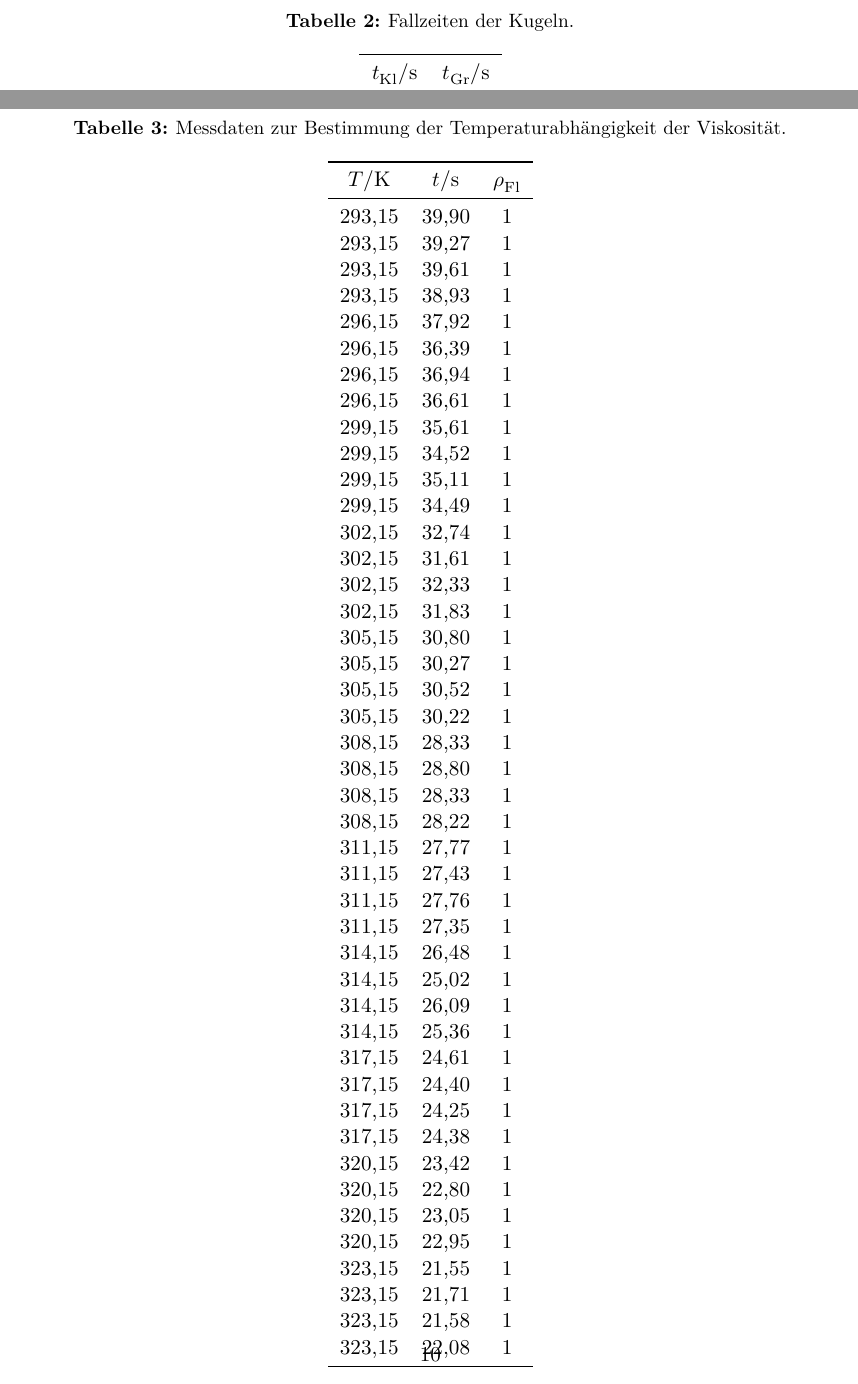
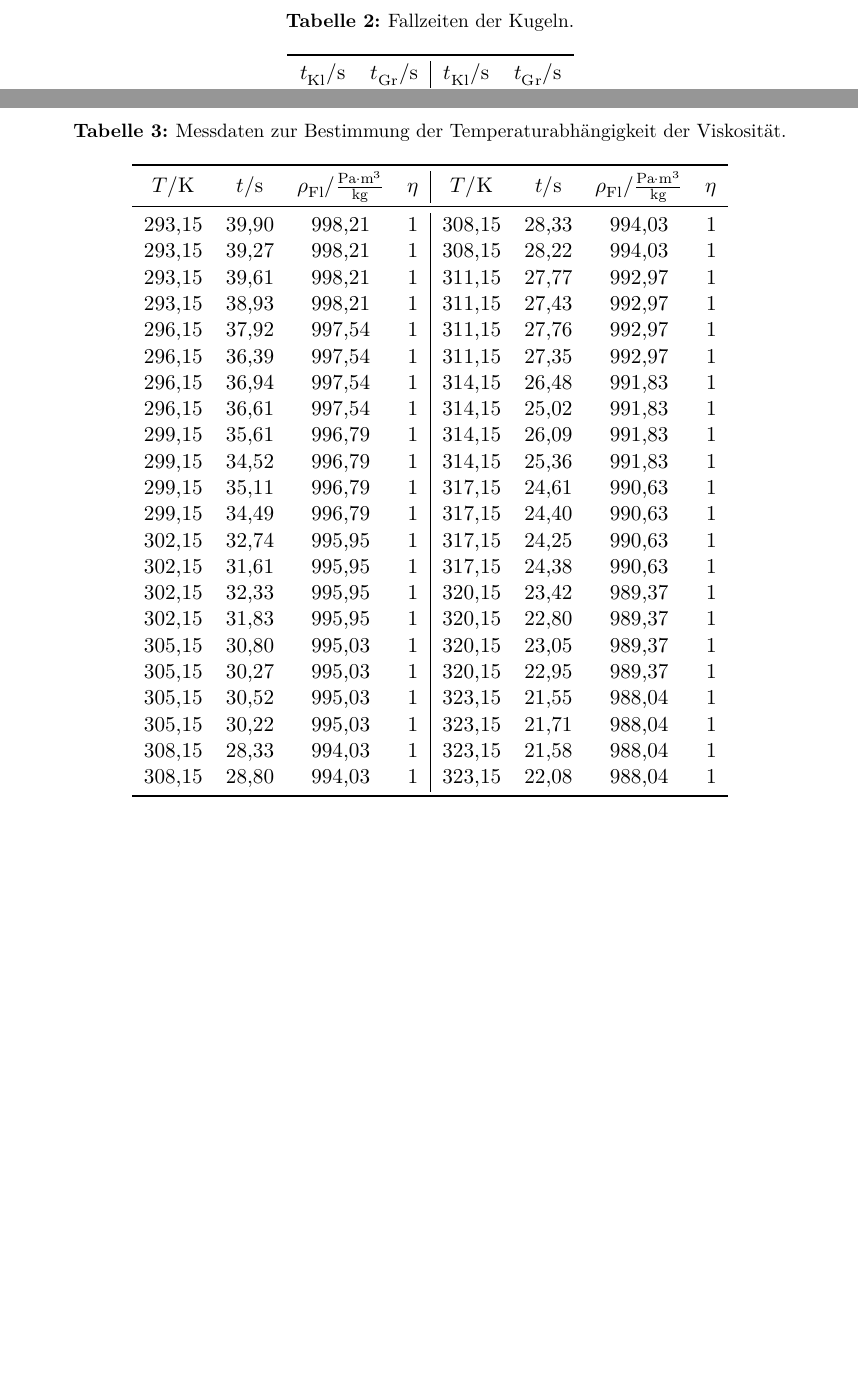
Before and after one commit to Bastian125/AP, a LaTeX document (V107-Kugelfallviskosimeter/main.tex, which reads V107-Kugelfallviskosimeter/content/auswertung.tex): two parts of pages 8 and 10 of 11 before the commit and two parts of pages 8 and 9 of 10 after it, joined at a grey line, cut so that both start at the same text, the shorter picture padded with empty space. Compiled offline with XeLaTeX.

Commit message:
Tabellen verschönert

```diff
--- a/V107-Kugelfallviskosimeter/content/auswertung.tex
+++ b/V107-Kugelfallviskosimeter/content/auswertung.tex
@@ -50,3 +50,3 @@ Die Fallzeiten der kleinen und der großen Kugel sind in Tabelle \ref{tab:Fallze
     \toprule
-    $t_{\symup{Kl}}/\unit{\second} $ & $t_{\symup{Gr}}/\unit{\second}$ \\
+    $t_{\symup{Kl}}/\unit{\second} $ & $t_{\symup{Gr}}/\unit{\second}$ & $t_{\symup{Kl}}/\unit{\second} $ & $t_{\symup{Gr}}/\unit{\second}$ \\
     \midrule
@@ -97,54 +87,32 @@ für die Apparatenkonstante der großen Kugel.
   \centering
   \caption{Messdaten zur Bestimmung der Temperaturabhängigkeit der Viskosität.}
   \label{tab:Temp}
-  \begin{tabular}{c c c}
+  \begin{tabular}{c c c c | c c c c}
     \toprule
-    $T/\unit{\kelvin}$ & $t/\unit{\second}$ & $\rho_{\symup{Fl}}$ \\
+    $T/\unit{\kelvin}$ & $t/\unit{\second}$ & $\rho_{\symup{Fl}}/\frac{\unit{\pascal}\cdot\unit{\meter^3}}{\unit{\kilo\gram}}$ & $\eta$ & $T/\unit{\kelvin}$ & $t/\unit{\second}$ & $\rho_{\symup{Fl}}/\frac{\unit{\pascal}\cdot\unit{\meter^3}}{\unit{\kilo\gram}}$ & $\eta$ \\
     \midrule
-    293,15 & 39,90 & 1 \\
-    293,15 & 39,27 & 1 \\
-    293,15 & 39,61 & 1 \\
-    293,15 & 38,93 & 1 \\
-    296,15 & 37,92 & 1 \\
-    296,15 & 36,39 & 1 \\
-    296,15 & 36,94 & 1 \\
-    296,15 & 36,61 & 1 \\
-    299,15 & 35,61 & 1 \\
-    299,15 & 34,52 & 1 \\
-    299,15 & 35,11 & 1 \\
-    299,15 & 34,49 & 1 \\
-    302,15 & 32,74 & 1 \\
-    302,15 & 31,61 & 1 \\
-    302,15 & 32,33 & 1 \\
-    302,15 & 31,83 & 1 \\
-    305,15 & 30,80 & 1 \\
-    305,15 & 30,27 & 1 \\
-    305,15 & 30,52 & 1 \\
-    305,15 & 30,22 & 1 \\
-    308,15 & 28,33 & 1 \\
-    308,15 & 28,80 & 1 \\
-    308,15 & 28,33 & 1 \\
-    308,15 & 28,22 & 1 \\
-    311,15 & 27,77 & 1 \\
-    311,15 & 27,43 & 1 \\
-    311,15 & 27,76 & 1 \\
-    311,15 & 27,35 & 1 \\
-    314,15 & 26,48 & 1 \\
-    314,15 & 25,02 & 1 \\
-    314,15 & 26,09 & 1 \\
-    314,15 & 25,36 & 1 \\
-    317,15 & 24,61 & 1 \\
-    317,15 & 24,40 & 1 \\
-    317,15 & 24,25 & 1 \\
-    317,15 & 24,38 & 1 \\
-    320,15 & 23,42 & 1 \\
-    320,15 & 22,80 & 1 \\
-    320,15 & 23,05 & 1 \\
-    320,15 & 22,95 & 1 \\
-    323,15 & 21,55 & 1 \\
-    323,15 & 21,71 & 1 \\
-    323,15 & 21,58 & 1 \\
-    323,15 & 22,08 & 1 \\
+    293,15 & 39,90 & 998,21 & 1 & 308,15 & 28,33 & 994,03 & 1 \\
+    293,15 & 39,27 & 998,21 & 1 & 308,15 & 28,22 & 994,03 & 1 \\
+    293,15 & 39,61 & 998,21 & 1 & 311,15 & 27,77 & 992,97 & 1 \\
+    293,15 & 38,93 & 998,21 & 1 & 311,15 & 27,43 & 992,97 & 1 \\
+    296,15 & 37,92 & 997,54 & 1 & 311,15 & 27,76 & 992,97 & 1 \\
+    296,15 & 36,39 & 997,54 & 1 & 311,15 & 27,35 & 992,97 & 1 \\
+    296,15 & 36,94 & 997,54 & 1 & 314,15 & 26,48 & 991,83 & 1 \\
+    296,15 & 36,61 & 997,54 & 1 & 314,15 & 25,02 & 991,83 & 1 \\
+    299,15 & 35,61 & 996,79 & 1 & 314,15 & 26,09 & 991,83 & 1 \\
+    299,15 & 34,52 & 996,79 & 1 & 314,15 & 25,36 & 991,83 & 1 \\
+    299,15 & 35,11 & 996,79 & 1 & 317,15 & 24,61 & 990,63 & 1 \\
+    299,15 & 34,49 & 996,79 & 1 & 317,15 & 24,40 & 990,63 & 1 \\
+    302,15 & 32,74 & 995,95 & 1 & 317,15 & 24,25 & 990,63 & 1 \\
+    302,15 & 31,61 & 995,95 & 1 & 317,15 & 24,38 & 990,63 & 1 \\
+    302,15 & 32,33 & 995,95 & 1 & 320,15 & 23,42 & 989,37 & 1 \\
+    302,15 & 31,83 & 995,95 & 1 & 320,15 & 22,80 & 989,37 & 1 \\
+    305,15 & 30,80 & 995,03 & 1 & 320,15 & 23,05 & 989,37 & 1 \\
+    305,15 & 30,27 & 995,03 & 1 & 320,15 & 22,95 & 989,37 & 1 \\
+    305,15 & 30,52 & 995,03 & 1 & 323,15 & 21,55 & 988,04 & 1 \\
+    305,15 & 30,22 & 995,03 & 1 & 323,15 & 21,71 & 988,04 & 1 \\
+    308,15 & 28,33 & 994,03 & 1 & 323,15 & 21,58 & 988,04 & 1 \\
+    308,15 & 28,80 & 994,03 & 1 & 323,15 & 22,08 & 988,04 & 1 \\
     \bottomrule
   \end{tabular}
 \end{table}
```
Also changed, not shown: V107-Kugelfallviskosimeter/content/auswertung.tex (36 more changed lines).
